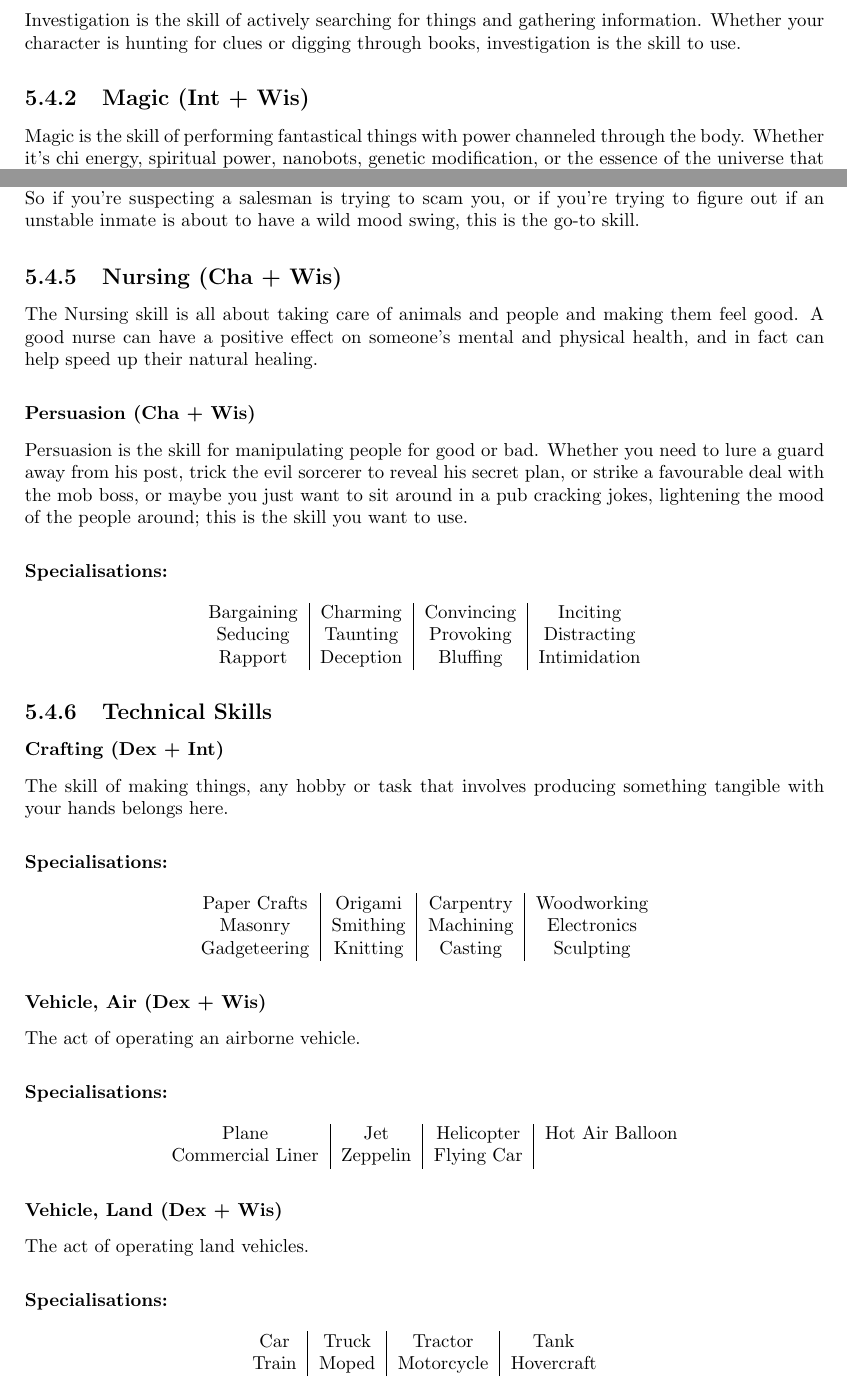
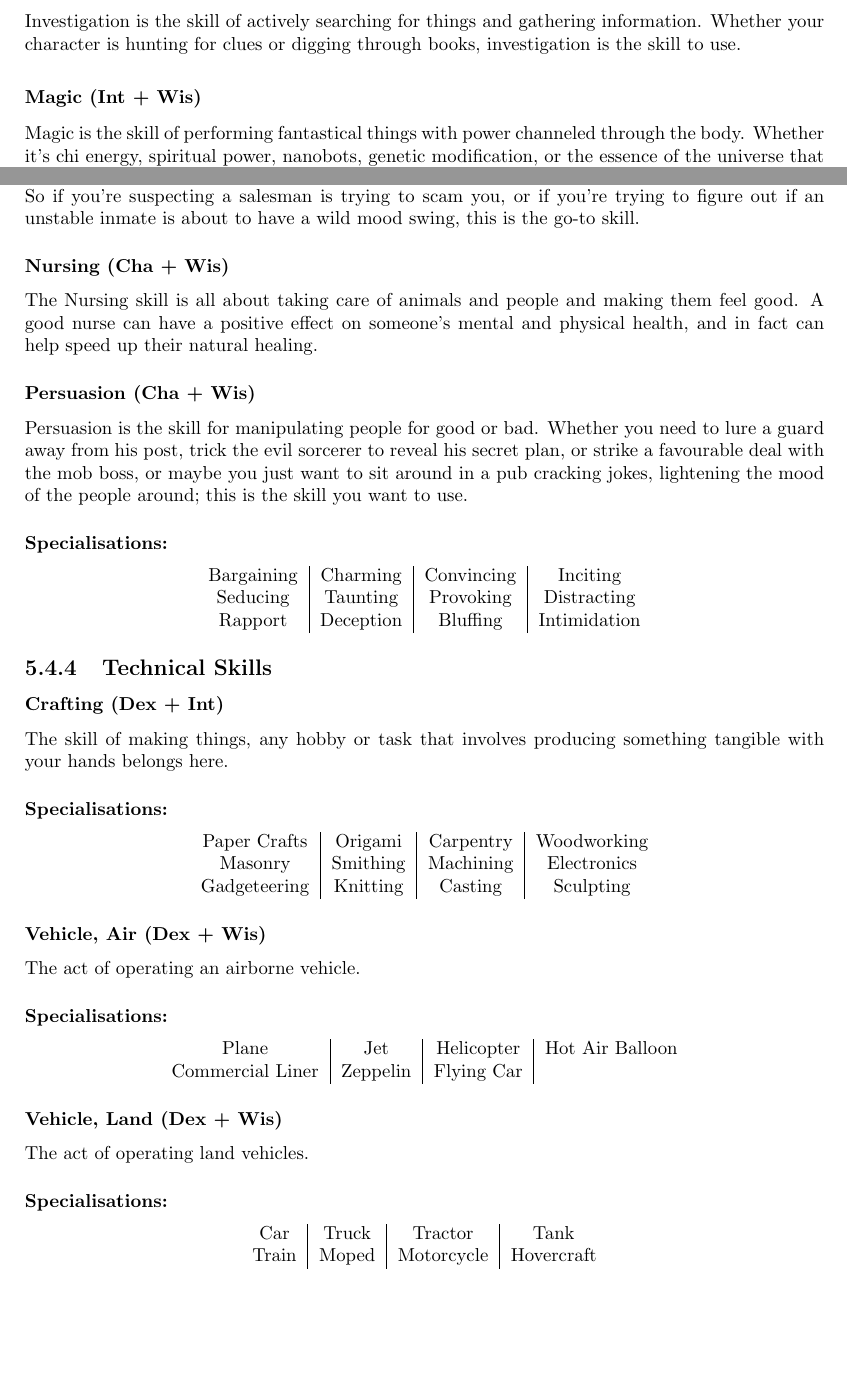
Before and after one commit to ElectricCoffee/SirenRPG, a LaTeX thesis (src/main.tex, which reads src/chapters/skills.tex): two parts of pages 19 and 21 of 40, joined at a grey line, cut so that both start at the same text, the shorter picture padded with empty space. Compiled offline with pdfLaTeX.

Commit message:
change magic and nursing to sub-sub sections

```diff
--- a/src/chapters/skills.tex
+++ b/src/chapters/skills.tex
@@ -74,7 +74,7 @@ If your character needs to identify ancient writing, source herbs, design circui
 Investigation is the skill of actively searching for things and gathering information.
 Whether your character is hunting for clues or digging through books, investigation is the skill to use.
 
-\subsection{Magic (Int + Wis)}
+\subsubsection{Magic (Int + Wis)}
 Magic is the skill of performing fantastical things with power channeled through the body.
 Whether it's chi energy, spiritual power, nanobots, genetic modification, or the essence of the universe that powers your abilities, it all falls under \textit{Magic}.
 
@@ -175,7 +175,7 @@ Insight, called \textit{Sense Motive} or \textit{Empathy} in other games, is the
 This skill is all about reading people and their intentions, and trying to figure out what they're up to.
 So if you're suspecting a salesman is trying to scam you, or if you're trying to figure out if an unstable inmate is about to have a wild mood swing, this is the go-to skill.
 
-\subsection{Nursing (Cha + Wis)}
+\subsubsection{Nursing (Cha + Wis)}
 The Nursing skill is all about taking care of animals and people and making them feel good.
 A good nurse can have a positive effect on someone's mental and physical health, and in fact can help speed up their natural healing.
 
```
